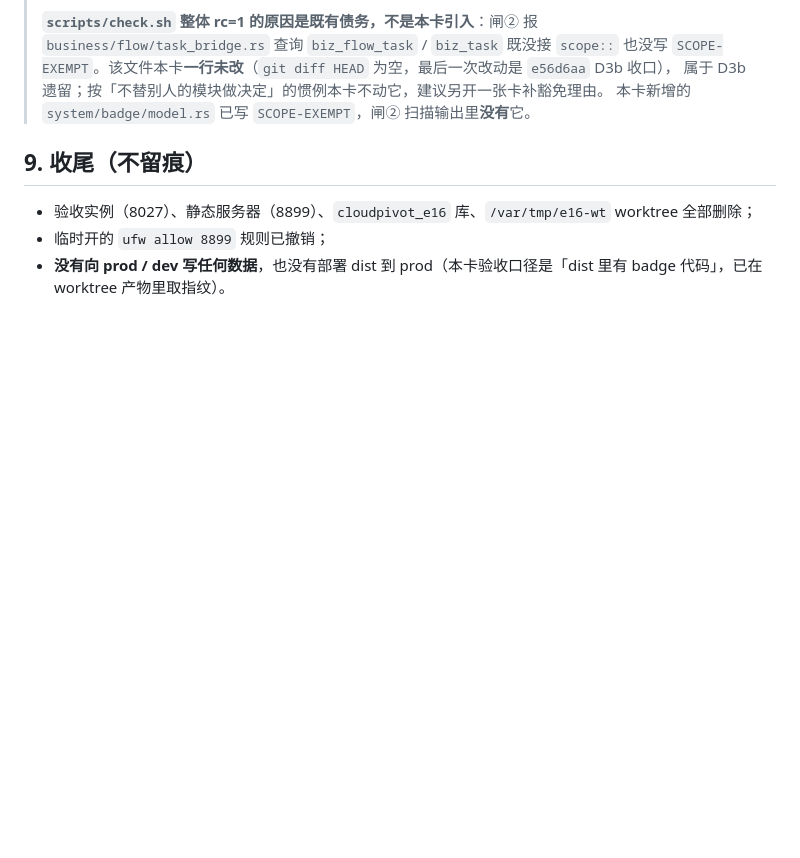
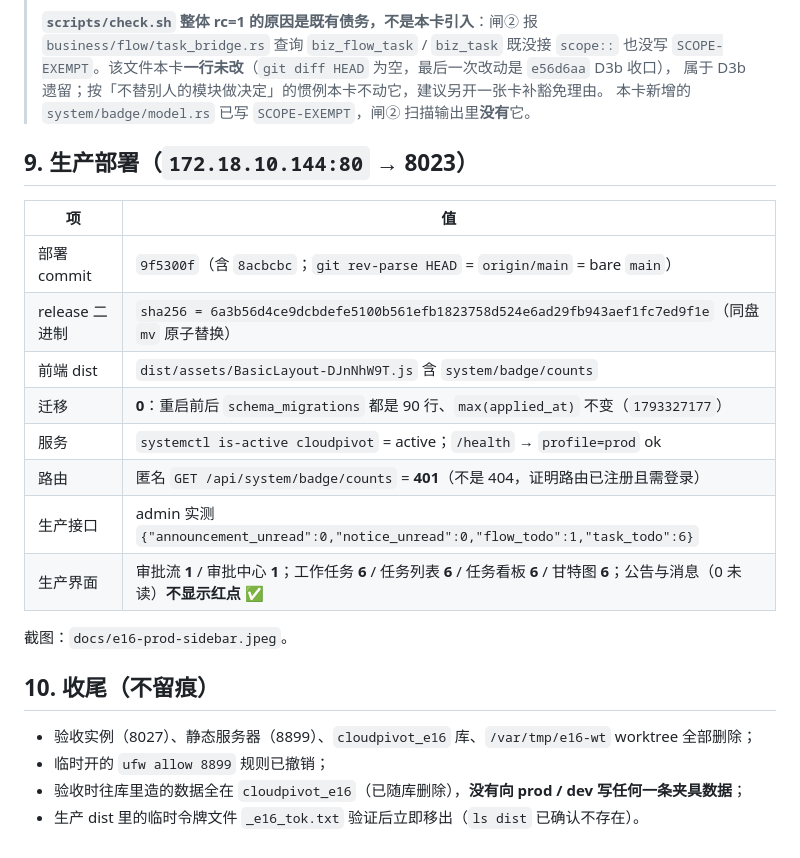
Before and after one commit to zonghengliao/cloudpivot, a Markdown page: docs/批次E-E16-菜单徽标-验证证据.md, the part around the change. Rendered like a GitHub page; blank space fills up the shorter version.

Commit message:
docs(e16): 补生产部署指纹（9f5300f / bin sha256 / dist chunk / 迁移 0 / prod 实测 1 与 6）

```diff
--- a/docs/批次E-E16-菜单徽标-验证证据.md
+++ b/docs/批次E-E16-菜单徽标-验证证据.md
@@ -132,8 +132,24 @@ p50=1.98ms p95=2.52ms p99=3.07ms max=3.82ms        ✅ P95 < 10ms
 > 属于 D3b 遗留；按「不替别人的模块做决定」的惯例本卡不动它，建议另开一张卡补豁免理由。
 > 本卡新增的 `system/badge/model.rs` 已写 `SCOPE-EXEMPT`，闸② 扫描输出里**没有**它。
 
-## 9. 收尾（不留痕）
+## 9. 生产部署（`172.18.10.144:80` → 8023）
+
+| 项 | 值 |
+|----|-----|
+| 部署 commit | `9f5300f`（含 `8acbcbc`；`git rev-parse HEAD` = `origin/main` = bare `main`） |
+| release 二进制 | `sha256 = 6a3b56d4ce9dcbdefe5100b561efb1823758d524e6ad29fb943aef1fc7ed9f1e`（同盘 `mv` 原子替换） |
+| 前端 dist | `dist/assets/BasicLayout-DJnNhW9T.js` 含 `system/badge/counts` |
+| 迁移 | **0**：重启前后 `schema_migrations` 都是 90 行、`max(applied_at)` 不变（`1793327177`） |
+| 服务 | `systemctl is-active cloudpivot` = active；`/health` → `profile=prod` ok |
+| 路由 | 匿名 `GET /api/system/badge/counts` = **401**（不是 404，证明路由已注册且需登录） |
+| 生产接口 | admin 实测 `{"announcement_unread":0,"notice_unread":0,"flow_todo":1,"task_todo":6}` |
+| 生产界面 | 审批流 **1** / 审批中心 **1**；工作任务 **6** / 任务列表 **6** / 任务看板 **6** / 甘特图 **6**；公告与消息（0 未读）**不显示红点** ✅ |
+
+截图：`docs/e16-prod-sidebar.jpeg`。
+
+## 10. 收尾（不留痕）
 
 - 验收实例（8027）、静态服务器（8899）、`cloudpivot_e16` 库、`/var/tmp/e16-wt` worktree 全部删除；
 - 临时开的 `ufw allow 8899` 规则已撤销；
-- **没有向 prod / dev 写任何数据**，也没有部署 dist 到 prod（本卡验收口径是「dist 里有 badge 代码」，已在 worktree 产物里取指纹）。
+- 验收时往库里造的数据全在 `cloudpivot_e16`（已随库删除），**没有向 prod / dev 写任何一条夹具数据**；
+- 生产 dist 里的临时令牌文件 `_e16_tok.txt` 验证后立即移出（`ls dist` 已确认不存在）。
```
Also changed, not shown: docs/e16-prod-sidebar.jpeg (added).
